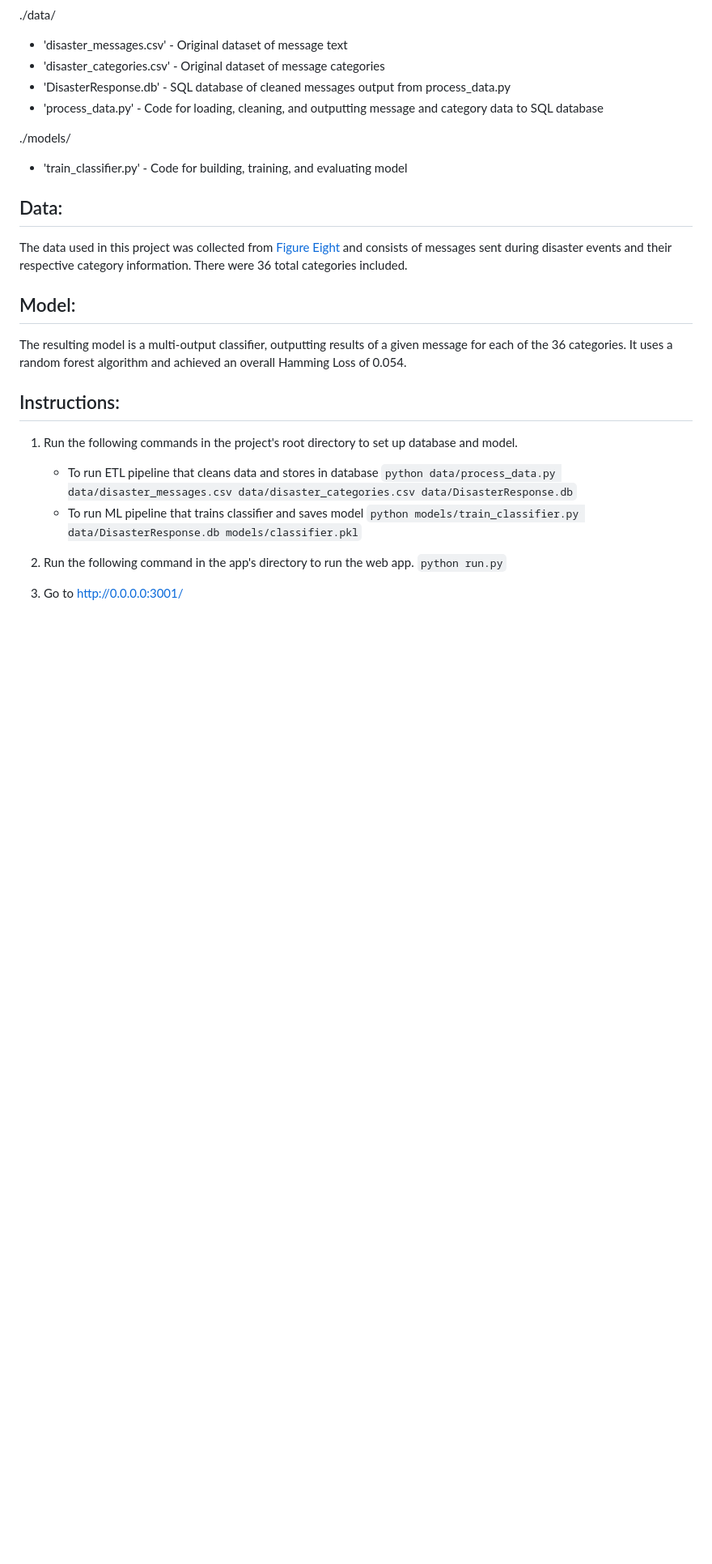
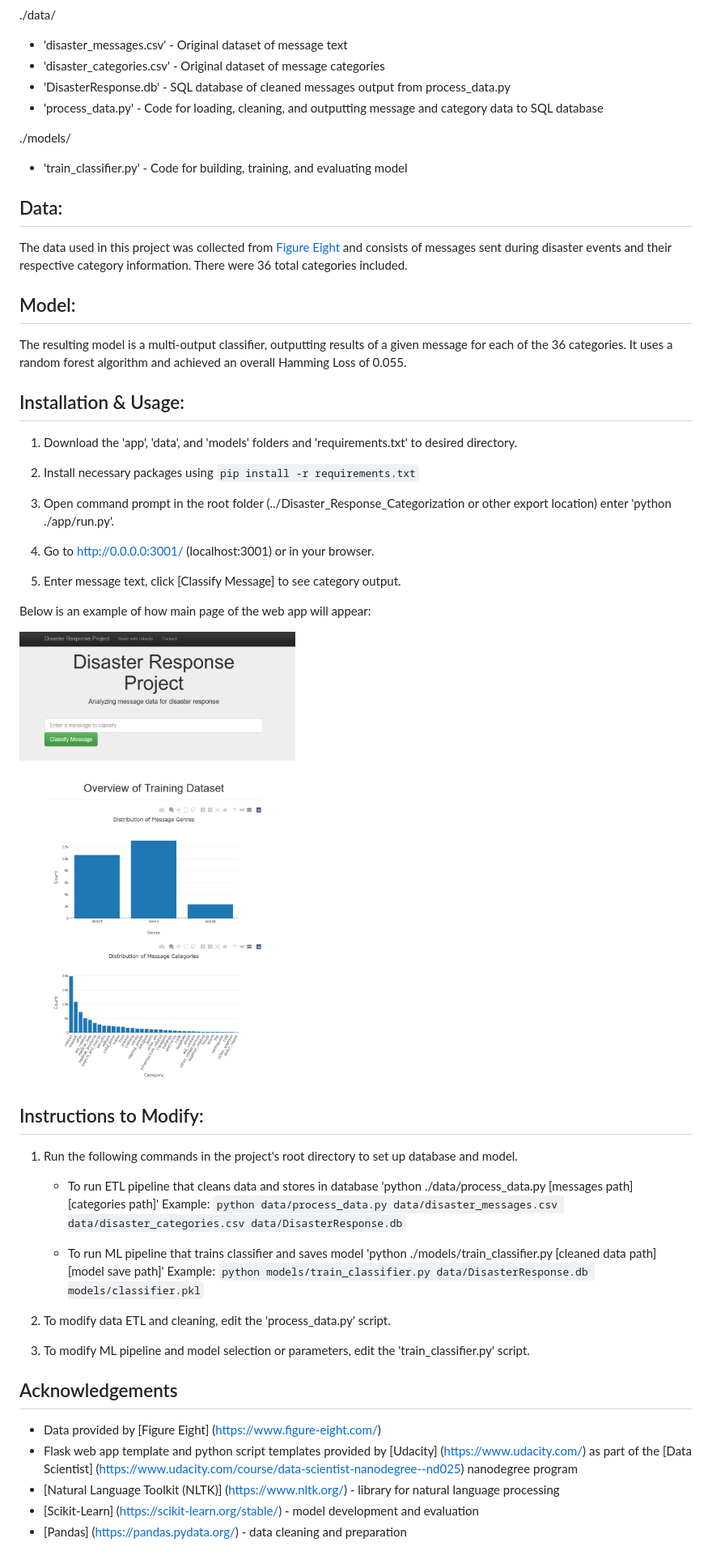
Before and after one commit to AHoltzapple/Disaster_Response_Categorization, a Markdown page: README.md, the part around the change. Shown: that part at 81% size. Drawn GitHub-style; pictures changed too: webapp_example.png (added); blank space fills up the shorter version.

```diff
--- a/README.md
+++ b/README.md
@@ -22,17 +22,44 @@ The project is made up of 3 parts, one portion to load and clean the initial dat
 The data used in this project was collected from [Figure Eight](https://www.figure-eight.com/) and consists of messages sent during disaster events and their respective category information. There were 36 total categories included.
 
 ## Model:
-The resulting model is a multi-output classifier, outputting results of a given message for each of the 36 categories. It uses a random forest algorithm and achieved an overall Hamming Loss of 0.054.
+The resulting model is a multi-output classifier, outputting results of a given message for each of the 36 categories. It uses a random forest algorithm and achieved an overall Hamming Loss of 0.055.
 
-## Instructions:
+## Installation & Usage:
+1. Download the 'app', 'data', and 'models' folders and 'requirements.txt' to desired directory.
+
+2. Install necessary packages using `pip install -r requirements.txt`
+
+3. Open command prompt in the root folder (../Disaster_Response_Categorization or other export location) enter 'python ./app/run.py'.
+
+4. Go to http://0.0.0.0:3001/ (localhost:3001) or in your browser.
+
+5. Enter message text, click [Classify Message] to see category output.
+
+Below is an example of how main page of the web app will appear:
+
+![Web app screenshot](https://github.com/AHoltzapple/Disaster_Response_Categorization/blob/main/webapp_example.png)
+
+## Instructions to Modify:
 1. Run the following commands in the project's root directory to set up database and model.
 
     - To run ETL pipeline that cleans data and stores in database
+		'python ./data/process_data.py [messages path] [categories path]'
+		Example:
         `python data/process_data.py data/disaster_messages.csv data/disaster_categories.csv data/DisasterResponse.db`
+
     - To run ML pipeline that trains classifier and saves model
+		'python ./models/train_classifier.py [cleaned data path] [model save path]'
+		Example:
         `python models/train_classifier.py data/DisasterResponse.db models/classifier.pkl`
 
-2. Run the following command in the app's directory to run the web app.
-    `python run.py`
+2. To modify data ETL and cleaning, edit the 'process_data.py' script.
 
-3. Go to http://0.0.0.0:3001/
+3. To modify ML pipeline and model selection or parameters, edit the 'train_classifier.py' script.
+
+## Acknowledgements
+
+* Data provided by [Figure Eight] (https://www.figure-eight.com/)
+* Flask web app template and python script templates provided by [Udacity] (https://www.udacity.com/) as part of the [Data Scientist] (https://www.udacity.com/course/data-scientist-nanodegree--nd025) nanodegree program
+* [Natural Language Toolkit (NLTK)] (https://www.nltk.org/) - library for natural language processing
+* [Scikit-Learn] (https://scikit-learn.org/stable/) - model development and evaluation
+* [Pandas] (https://pandas.pydata.org/) - data cleaning and preparation
```
Also changed, not shown: 6 other files.
